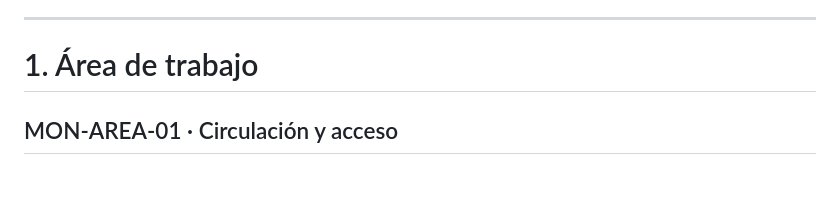
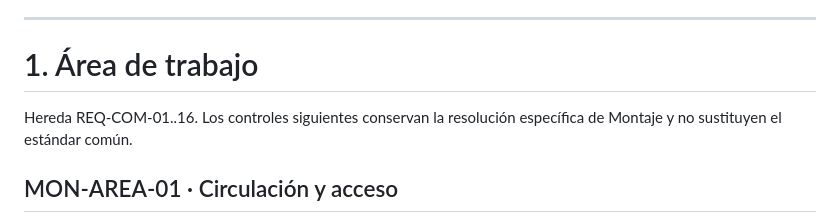
Before and after one commit to romerobarcenabraulio-hash/ROCA-TAX, a Markdown page: ops/areas/MONTAJE_PILOT_AREA_BOOK_V2.md, the part around the change. Rendered like a GitHub page; blank space fills up the shorter version.

Commit message:
Align Montaje pilot with recovered common area standard

```diff
--- a/ops/areas/MONTAJE_PILOT_AREA_BOOK_V2.md
+++ b/ops/areas/MONTAJE_PILOT_AREA_BOOK_V2.md
@@ -77,6 +77,8 @@ Forma, ojos, cuernos/astas, barro, adhesivo, Bondo, fibra de vidrio, catalizador
 ---
 
 # 1. Área de trabajo
+
+Hereda REQ-COM-01..16. Los controles siguientes conservan la resolución específica de Montaje y no sustituyen el estándar común.
 
 ## MON-AREA-01 · Circulación y acceso
 
```
